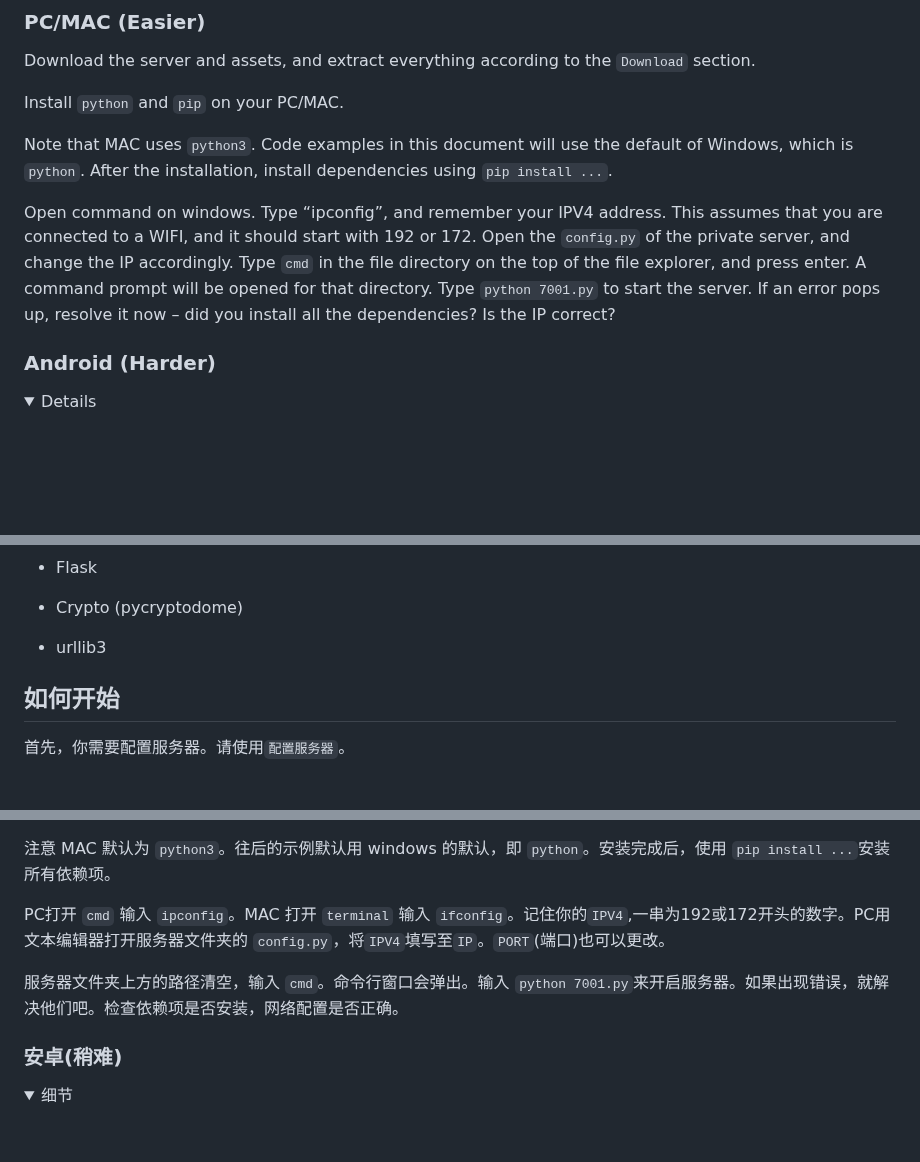
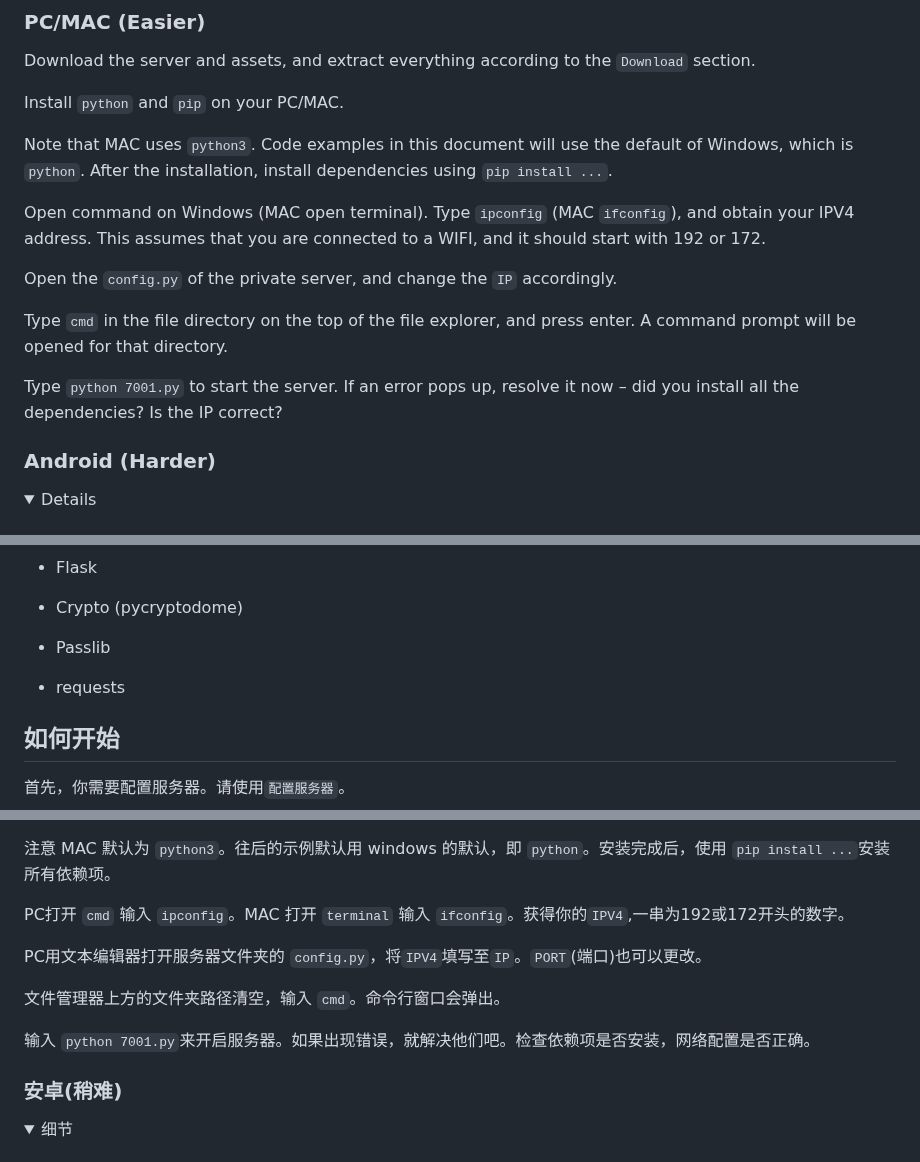
Before and after one commit to qwerfd2/Groove_Coaster_2_Server, a Markdown page: README.md, 3 parts joined by grey strips. Drawn GitHub-style; folded sections open; blank space fills up the shorter version.

````diff
--- a/README.md
+++ b/README.md
@@ -76,7 +80,13 @@
 
 Note that MAC uses ```python3```. Code examples in this document will use the default of Windows, which is ```python```. After the installation, install dependencies using ```pip install ...```.
 
-Open command on windows. Type “ipconfig”, and remember your IPV4 address. This assumes that you are connected to a WIFI, and it should start with 192 or 172. Open the ```config.py``` of the private server, and change the IP accordingly. Type ```cmd``` in the file directory on the top of the file explorer, and press enter. A command prompt will be opened for that directory. Type ```python 7001.py``` to start the server. If an error pops up, resolve it now – did you install all the dependencies? Is the IP correct?
+Open command on Windows (MAC open terminal). Type `ipconfig` (MAC `ifconfig`), and obtain your IPV4 address. This assumes that you are connected to a WIFI, and it should start with 192 or 172.
+
+Open the ```config.py``` of the private server, and change the `IP` accordingly.
+
+Type ```cmd``` in the file directory on the top of the file explorer, and press enter. A command prompt will be opened for that directory.
+
+Type ```python 7001.py``` to start the server. If an error pops up, resolve it now – did you install all the dependencies? Is the IP correct?
 
 ### Android (Harder)
 
@@ -257,7 +267,9 @@ Account is only used for save file saving/loading (song ownership and coins are
 
 - Crypto (pycryptodome)
 
-- urllib3
+- Passlib
+
+- requests
 
 ## 如何开始
 
@@ -284,9 +296,13 @@
 注意 MAC 默认为 ```python3```。往后的示例默认用 windows 的默认，即 ```python```。安装完成后，使用
 ```pip install ...```安装所有依赖项。
 
-PC打开 ```cmd``` 输入 ```ipconfig```。MAC 打开 ```terminal``` 输入 ```ifconfig```。记住你的`IPV4`,一串为192或172开头的数字。PC用文本编辑器打开服务器文件夹的 ```config.py```，将`IPV4`填写至`IP`。`PORT`(端口)也可以更改。
+PC打开 ```cmd``` 输入 ```ipconfig```。MAC 打开 ```terminal``` 输入 ```ifconfig```。获得你的`IPV4`,一串为192或172开头的数字。
 
-服务器文件夹上方的路径清空，输入 ```cmd```。命令行窗口会弹出。输入 ```python 7001.py```来开启服务器。如果出现错误，就解决他们吧。检查依赖项是否安装，网络配置是否正确。
+PC用文本编辑器打开服务器文件夹的 ```config.py```，将`IPV4`填写至`IP`。`PORT`(端口)也可以更改。
+
+文件管理器上方的文件夹路径清空，输入 ```cmd```。命令行窗口会弹出。
+
+输入 ```python 7001.py```来开启服务器。如果出现错误，就解决他们吧。检查依赖项是否安装，网络配置是否正确。
 
 ### 安卓(稍难)
 
````
Also changed, not shown: other parts of README.md (+4 -0 lines).
